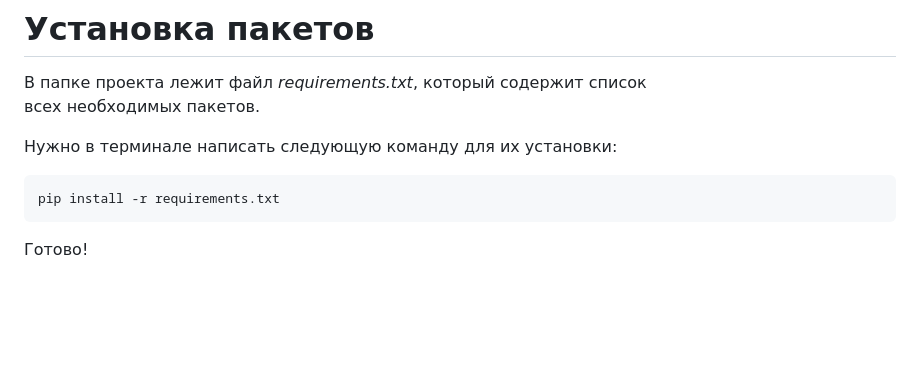
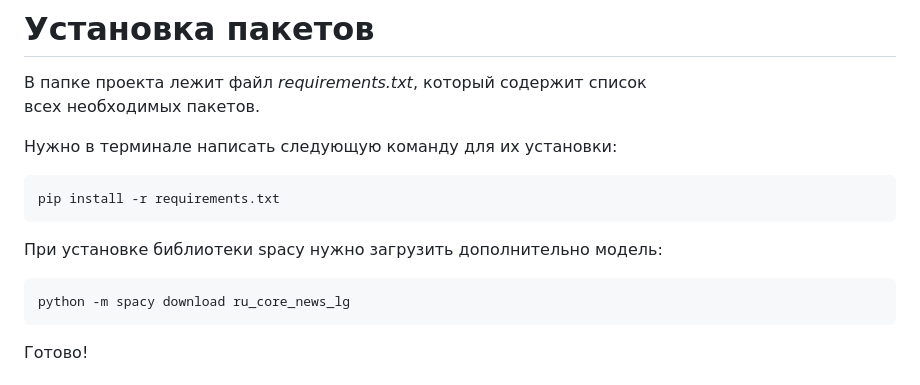
Before and after one commit to Danchik19/Web_assistant, a Markdown page: README.md, the part around the change. Rendered like a GitHub page; blank space fills up the shorter version.

Commit message:
Добавить коммент в readme по поводу spacy

````diff
--- a/README.md
+++ b/README.md
@@ -7,6 +7,12 @@
 
 ```bash
 pip install -r requirements.txt
+```
+
+При установке библиотеки spacy нужно загрузить дополнительно модель:
+
+```bash
+python -m spacy download ru_core_news_lg
 ```
 
 Готово!
````
